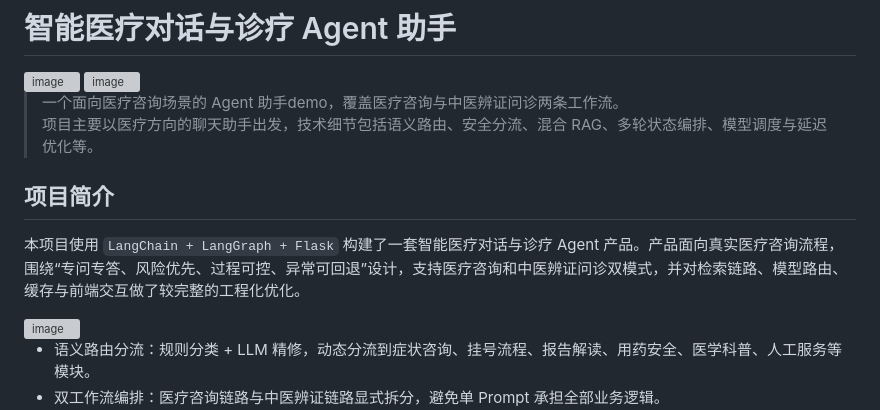
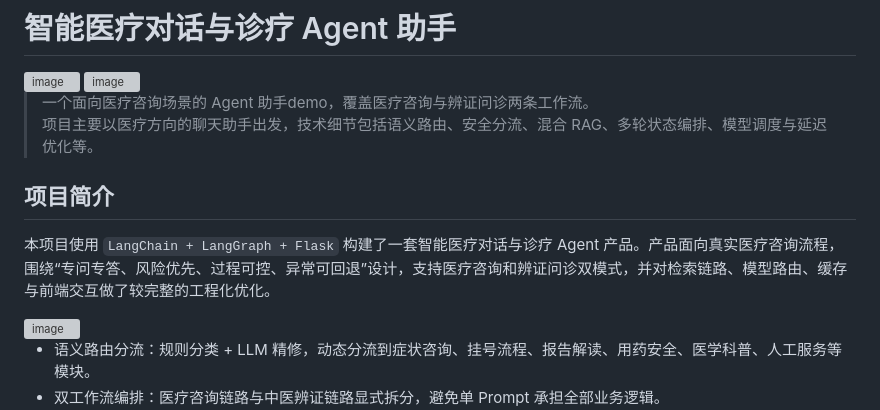
Before and after one commit to mingxiao1111/Agent, a Markdown page: README.md, the part around the change. Rendered like a GitHub page; grey boxes are pictures that could not be loaded.

```diff
--- a/README.md
+++ b/README.md
@@ -6,13 +6,13 @@
 <img width="2908" height="1574" alt="image" src="https://github.com/user-attachments/assets/f308e97a-4673-4667-b8da-799b54163100" />
 
 
-> 一个面向医疗咨询场景的 Agent 助手demo，覆盖医疗咨询与中医辨证问诊两条工作流。
+> 一个面向医疗咨询场景的 Agent 助手demo，覆盖医疗咨询与辨证问诊两条工作流。
 > 项目主要以医疗方向的聊天助手出发，技术细节包括语义路由、安全分流、混合 RAG、多轮状态编排、模型调度与延迟优化等。
 
 
 ## 项目简介
 
-本项目使用 `LangChain + LangGraph + Flask` 构建了一套智能医疗对话与诊疗 Agent 产品。产品面向真实医疗咨询流程，围绕“专问专答、风险优先、过程可控、异常可回退”设计，支持医疗咨询和中医辨证问诊双模式，并对检索链路、模型路由、缓存与前端交互做了较完整的工程化优化。
+本项目使用 `LangChain + LangGraph + Flask` 构建了一套智能医疗对话与诊疗 Agent 产品。产品面向真实医疗咨询流程，围绕“专问专答、风险优先、过程可控、异常可回退”设计，支持医疗咨询和辨证问诊双模式，并对检索链路、模型路由、缓存与前端交互做了较完整的工程化优化。
 
 
 <img width="1024" height="572" alt="image" src="https://github.com/user-attachments/assets/205c178a-f121-4097-b36f-79849d74d67d" />
```
